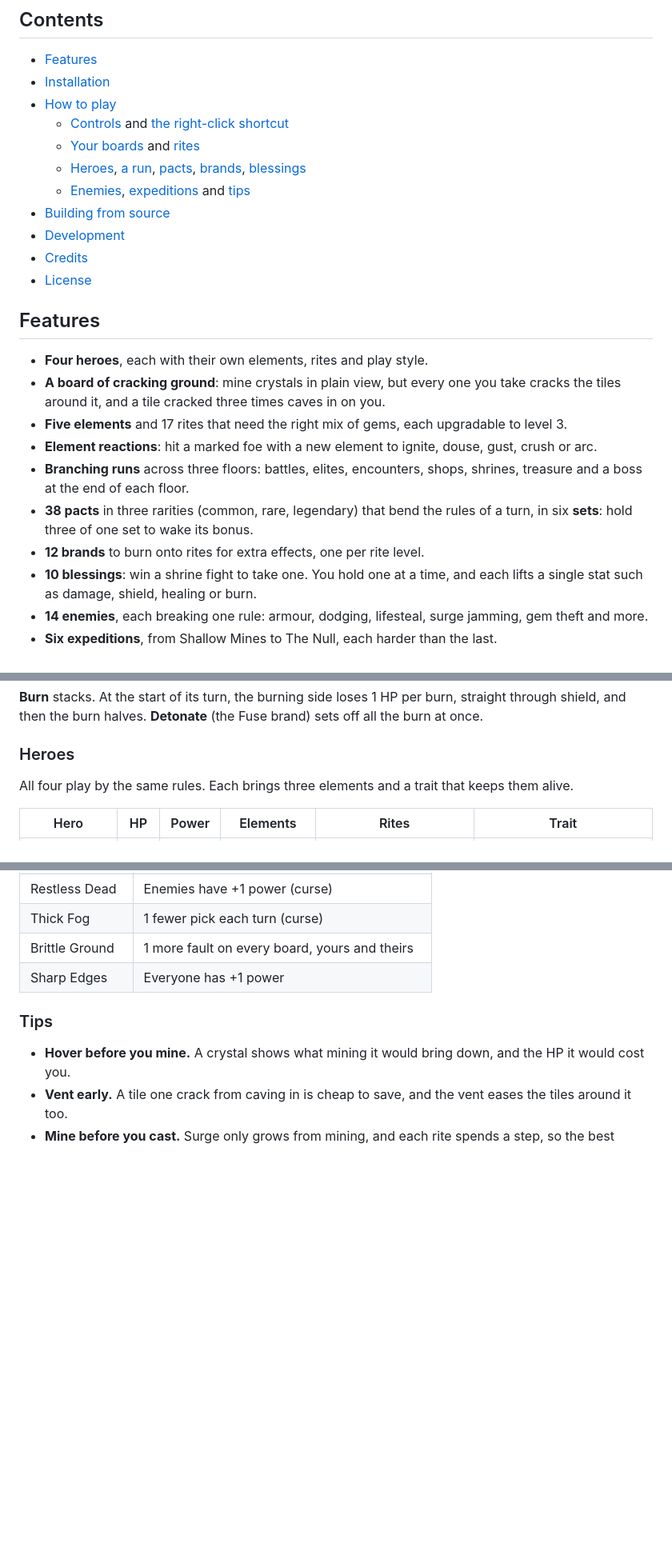
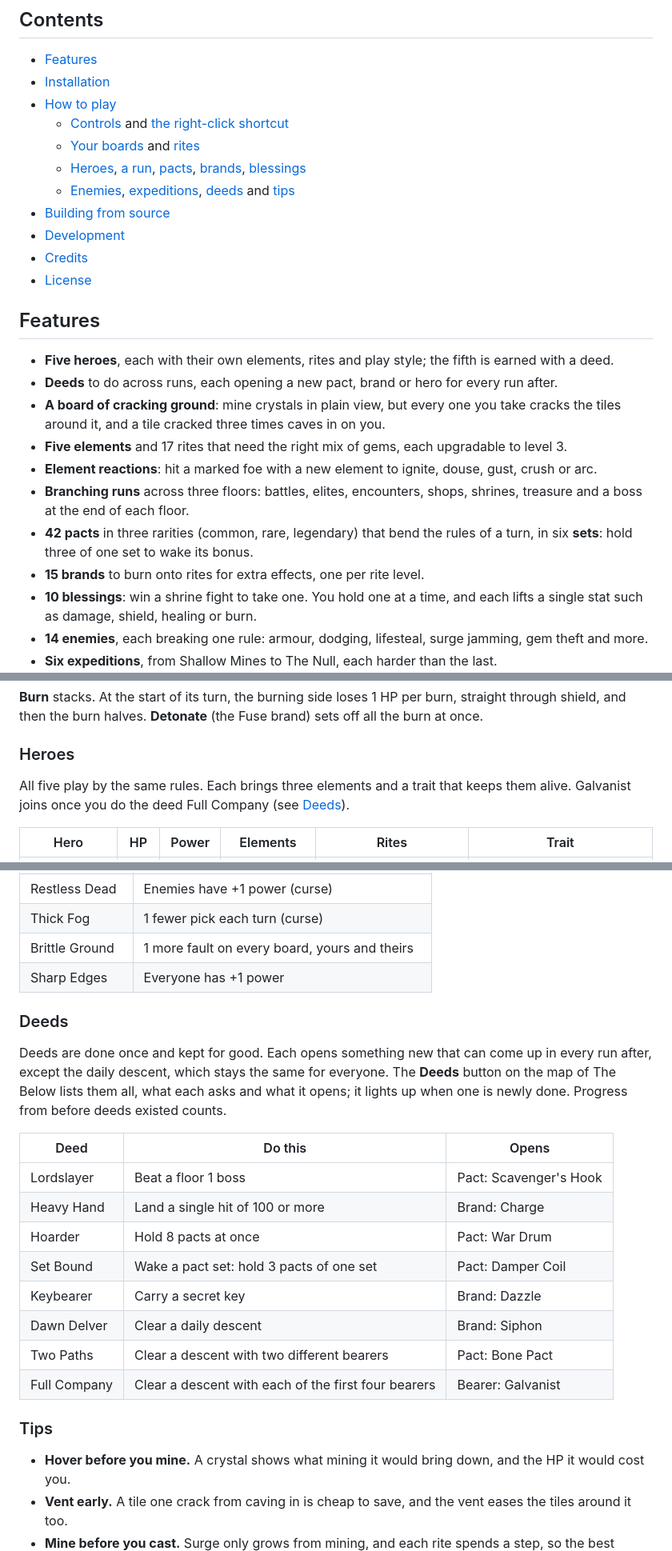
Before and after one commit to Boci0/minebound, a Markdown page: README.md, 3 parts joined by grey strips. Shown at 80% size. Drawn GitHub-style; folded sections open; blank space fills up the shorter version.

```diff
--- a/README.md
+++ b/README.md
@@ -26,7 +26,7 @@ full view.
   - [Controls](#controls) and [the right-click shortcut](#the-right-click-shortcut)
   - [Your boards](#your-boards) and [rites](#rites-and-damage)
   - [Heroes](#heroes), [a run](#a-run), [pacts](#pacts), [brands](#brands), [blessings](#blessings)
-  - [Enemies](#enemies), [expeditions](#expeditions) and [tips](#tips)
+  - [Enemies](#enemies), [expeditions](#expeditions), [deeds](#deeds) and [tips](#tips)
 - [Building from source](#building-from-source)
 - [Development](#development)
 - [Credits](#credits)
@@ -34,16 +34,17 @@ full view.
 
 ## Features
 
-- **Four heroes**, each with their own elements, rites and play style.
+- **Five heroes**, each with their own elements, rites and play style; the fifth is earned with a deed.
+- **Deeds** to do across runs, each opening a new pact, brand or hero for every run after.
 - **A board of cracking ground**: mine crystals in plain view, but every one you take cracks the
   tiles around it, and a tile cracked three times caves in on you.
 - **Five elements** and 17 rites that need the right mix of gems, each upgradable to level 3.
 - **Element reactions**: hit a marked foe with a new element to ignite, douse, gust, crush or arc.
 - **Branching runs** across three floors: battles, elites, encounters, shops, shrines, treasure
   and a boss at the end of each floor.
-- **38 pacts** in three rarities (common, rare, legendary) that bend the rules of a turn, in six
+- **42 pacts** in three rarities (common, rare, legendary) that bend the rules of a turn, in six
   **sets**: hold three of one set to wake its bonus.
-- **12 brands** to burn onto rites for extra effects, one per rite level.
+- **15 brands** to burn onto rites for extra effects, one per rite level.
 - **10 blessings**: win a shrine fight to take one. You hold one at a time, and each lifts a single
   stat such as damage, shield, healing or burn.
 - **14 enemies**, each breaking one rule: armour, dodging, lifesteal, surge jamming, gem theft
@@ -206,7 +207,8 @@ shield, and then the burn halves. **Detonate** (the Fuse brand) sets off all the
 
 ### Heroes
 
-All four play by the same rules. Each brings three elements and a trait that keeps them alive.
+All five play by the same rules. Each brings three elements and a trait that keeps them alive.
+Galvanist joins once you do the deed Full Company (see [Deeds](#deeds)).
 
 | Hero | HP | Power | Elements | Rites | Trait |
 | --- | --- | --- | --- | --- | --- |
@@ -440,6 +451,24 @@ cut by a bar. Any element fills it.
 
 </details>
 
+### Deeds
+
+Deeds are done once and kept for good. Each opens something new that can come up in every run
+after, except the daily descent, which stays the same for everyone. The **Deeds** button on the
+map of The Below lists them all, what each asks and what it opens; it lights up when one is newly
+done. Progress from before deeds existed counts.
+
+| Deed | Do this | Opens |
+| --- | --- | --- |
+| Lordslayer | Beat a floor 1 boss | Pact: Scavenger's Hook |
+| Heavy Hand | Land a single hit of 100 or more | Brand: Charge |
+| Hoarder | Hold 8 pacts at once | Pact: War Drum |
+| Set Bound | Wake a pact set: hold 3 pacts of one set | Pact: Damper Coil |
+| Keybearer | Carry a secret key | Brand: Dazzle |
+| Dawn Delver | Clear a daily descent | Brand: Siphon |
+| Two Paths | Clear a descent with two different bearers | Pact: Bone Pact |
+| Full Company | Clear a descent with each of the first four bearers | Bearer: Galvanist |
+
 ### Tips
 
 - **Hover before you mine.** A crystal shows what mining it would bring down, and the HP it would
```
Also changed, not shown: other parts of README.md (+10 -1 lines), assets/sigils/sigils-mono.png, assets/sigils/sigils.png, 8 other files.
